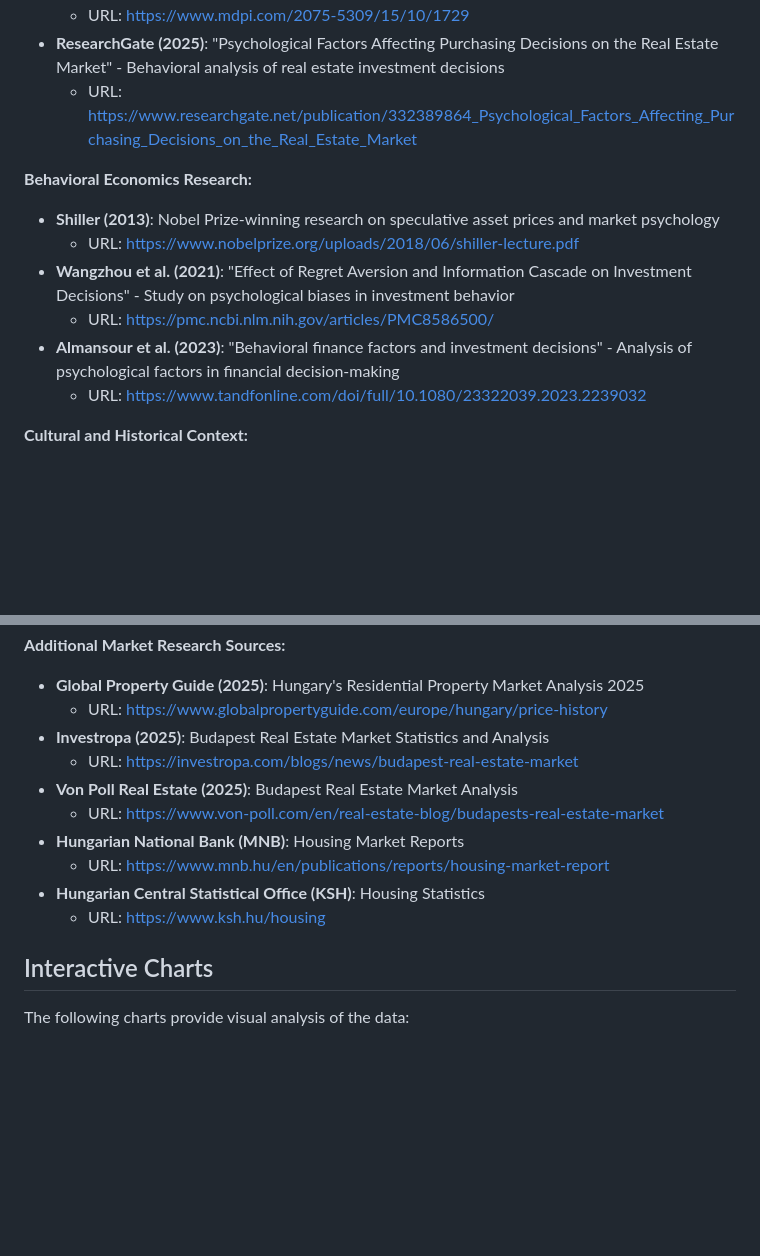
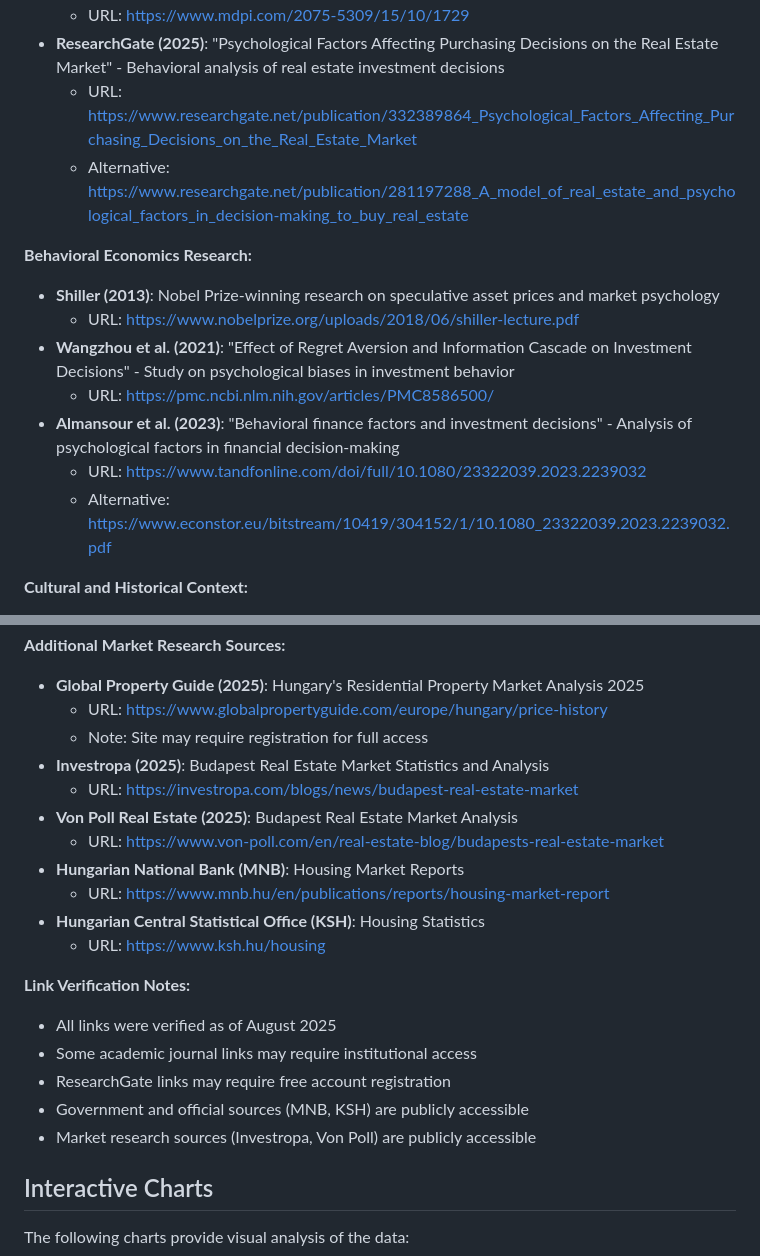
Before and after one commit to samuelbalogh/bp-housing-market, a Markdown page: budapest-housing-analysis.md, 2 parts joined by grey strips. GitHub-like rendering; blank space fills up the shorter version.

Commit message:
add notes about links

```diff
--- a/budapest-housing-analysis.md
+++ b/budapest-housing-analysis.md
@@ -255,6 +255,7 @@ As Eastern European economies mature, policy changes may encourage more diversif
   - URL: https://www.mdpi.com/2075-5309/15/10/1729
 - **ResearchGate (2025)**: "Psychological Factors Affecting Purchasing Decisions on the Real Estate Market" - Behavioral analysis of real estate investment decisions
   - URL: https://www.researchgate.net/publication/332389864_Psychological_Factors_Affecting_Purchasing_Decisions_on_the_Real_Estate_Market
+  - Alternative: https://www.researchgate.net/publication/281197288_A_model_of_real_estate_and_psychological_factors_in_decision-making_to_buy_real_estate
 
 **Behavioral Economics Research:**
 - **Shiller (2013)**: Nobel Prize-winning research on speculative asset prices and market psychology
@@ -263,6 +264,7 @@ As Eastern European economies mature, policy changes may encourage more diversif
   - URL: https://pmc.ncbi.nlm.nih.gov/articles/PMC8586500/
 - **Almansour et al. (2023)**: "Behavioral finance factors and investment decisions" - Analysis of psychological factors in financial decision-making
   - URL: https://www.tandfonline.com/doi/full/10.1080/23322039.2023.2239032
+  - Alternative: https://www.econstor.eu/bitstream/10419/304152/1/10.1080_23322039.2023.2239032.pdf
 
 **Cultural and Historical Context:**
 - **Lux & Sunega (2014)**: Research on post-communist housing preferences and privatization effects
@@ -283,6 +285,7 @@ As Eastern European economies mature, policy changes may encourage more diversif
 **Additional Market Research Sources:**
 - **Global Property Guide (2025)**: Hungary's Residential Property Market Analysis 2025
   - URL: https://www.globalpropertyguide.com/europe/hungary/price-history
+  - Note: Site may require registration for full access
 - **Investropa (2025)**: Budapest Real Estate Market Statistics and Analysis
   - URL: https://investropa.com/blogs/news/budapest-real-estate-market
 - **Von Poll Real Estate (2025)**: Budapest Real Estate Market Analysis
@@ -291,6 +294,13 @@ As Eastern European economies mature, policy changes may encourage more diversif
   - URL: https://www.mnb.hu/en/publications/reports/housing-market-report
 - **Hungarian Central Statistical Office (KSH)**: Housing Statistics
   - URL: https://www.ksh.hu/housing
+
+**Link Verification Notes:**
+- All links were verified as of August 2025
+- Some academic journal links may require institutional access
+- ResearchGate links may require free account registration
+- Government and official sources (MNB, KSH) are publicly accessible
+- Market research sources (Investropa, Von Poll) are publicly accessible
 
 ## Interactive Charts
 
```
